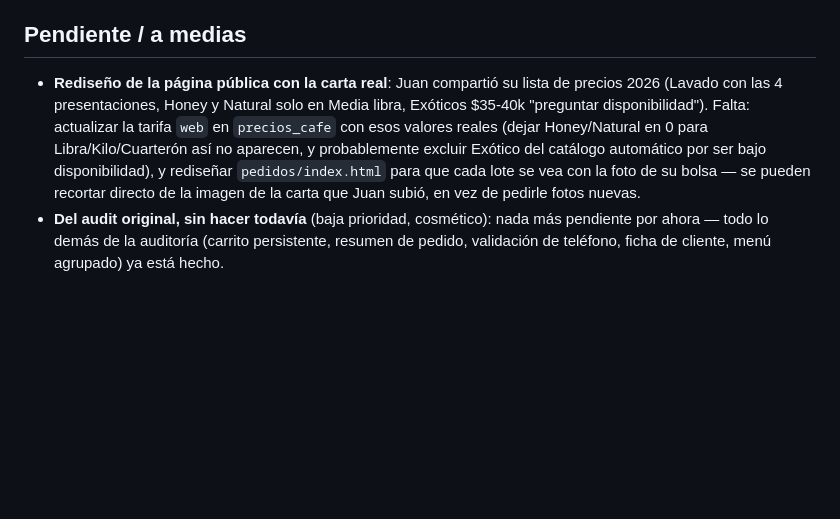
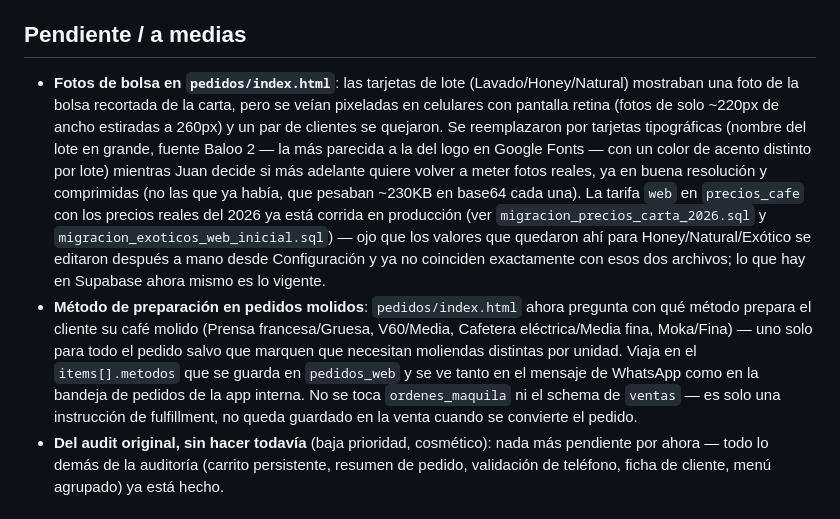
Before and after one commit to cafepandora/cafepandora, a Markdown page: CLAUDE.md, the part around the change. Rendered like a GitHub page; blank space fills up the shorter version.

Commit message:
Actualiza CLAUDE.md: rediseño de pedidos ya no usa fotos de bolsa
El plan original de meter fotos recortadas de la carta quedó
descartado (se veían pixeladas) a favor de tarjetas tipográficas.
Documenta también el nuevo selector de método de preparación.

Co-Authored-By: Claude Sonnet 5 <noreply@anthropic.com>

```diff
--- a/CLAUDE.md
+++ b/CLAUDE.md
@@ -164,15 +164,30 @@ cada orden hay un botón 📋 que prellena el formulario).
 
 ## Pendiente / a medias
 
-- **Rediseño de la página pública con la carta real**: Juan compartió su
-  lista de precios 2026 (Lavado con las 4 presentaciones, Honey y Natural
-  solo en Media libra, Exóticos $35-40k "preguntar disponibilidad"). Falta:
-  actualizar la tarifa `web` en `precios_cafe` con esos valores reales
-  (dejar Honey/Natural en 0 para Libra/Kilo/Cuarterón así no aparecen, y
-  probablemente excluir Exótico del catálogo automático por ser bajo
-  disponibilidad), y rediseñar `pedidos/index.html` para que cada lote se
-  vea con la foto de su bolsa — se pueden recortar directo de la imagen de
-  la carta que Juan subió, en vez de pedirle fotos nuevas.
+- **Fotos de bolsa en `pedidos/index.html`**: las tarjetas de lote
+  (Lavado/Honey/Natural) mostraban una foto de la bolsa recortada de la
+  carta, pero se veían pixeladas en celulares con pantalla retina (fotos
+  de solo ~220px de ancho estiradas a 260px) y un par de clientes se
+  quejaron. Se reemplazaron por tarjetas tipográficas (nombre del lote en
+  grande, fuente Baloo 2 — la más parecida a la del logo en Google Fonts —
+  con un color de acento distinto por lote) mientras Juan decide si más
+  adelante quiere volver a meter fotos reales, ya en buena resolución y
+  comprimidas (no las que ya había, que pesaban ~230KB en base64 cada
+  una). La tarifa `web` en `precios_cafe` con los precios reales del 2026
+  ya está corrida en producción (ver `migracion_precios_carta_2026.sql` y
+  `migracion_exoticos_web_inicial.sql`) — ojo que los valores que quedaron
+  ahí para Honey/Natural/Exótico se editaron después a mano desde
+  Configuración y ya no coinciden exactamente con esos dos archivos; lo
+  que hay en Supabase ahora mismo es lo vigente.
+- **Método de preparación en pedidos molidos**: `pedidos/index.html` ahora
+  pregunta con qué método prepara el cliente su café molido (Prensa
+  francesa/Gruesa, V60/Media, Cafetera eléctrica/Media fina, Moka/Fina) —
+  uno solo para todo el pedido salvo que marquen que necesitan moliendas
+  distintas por unidad. Viaja en el `items[].metodos` que se guarda en
+  `pedidos_web` y se ve tanto en el mensaje de WhatsApp como en la
+  bandeja de pedidos de la app interna. No se toca `ordenes_maquila` ni el
+  schema de `ventas` — es solo una instrucción de fulfillment, no queda
+  guardado en la venta cuando se convierte el pedido.
 - **Del audit original, sin hacer todavía** (baja prioridad, cosmético):
   nada más pendiente por ahora — todo lo demás de la auditoría (carrito
   persistente, resumen de pedido, validación de teléfono, ficha de
```
